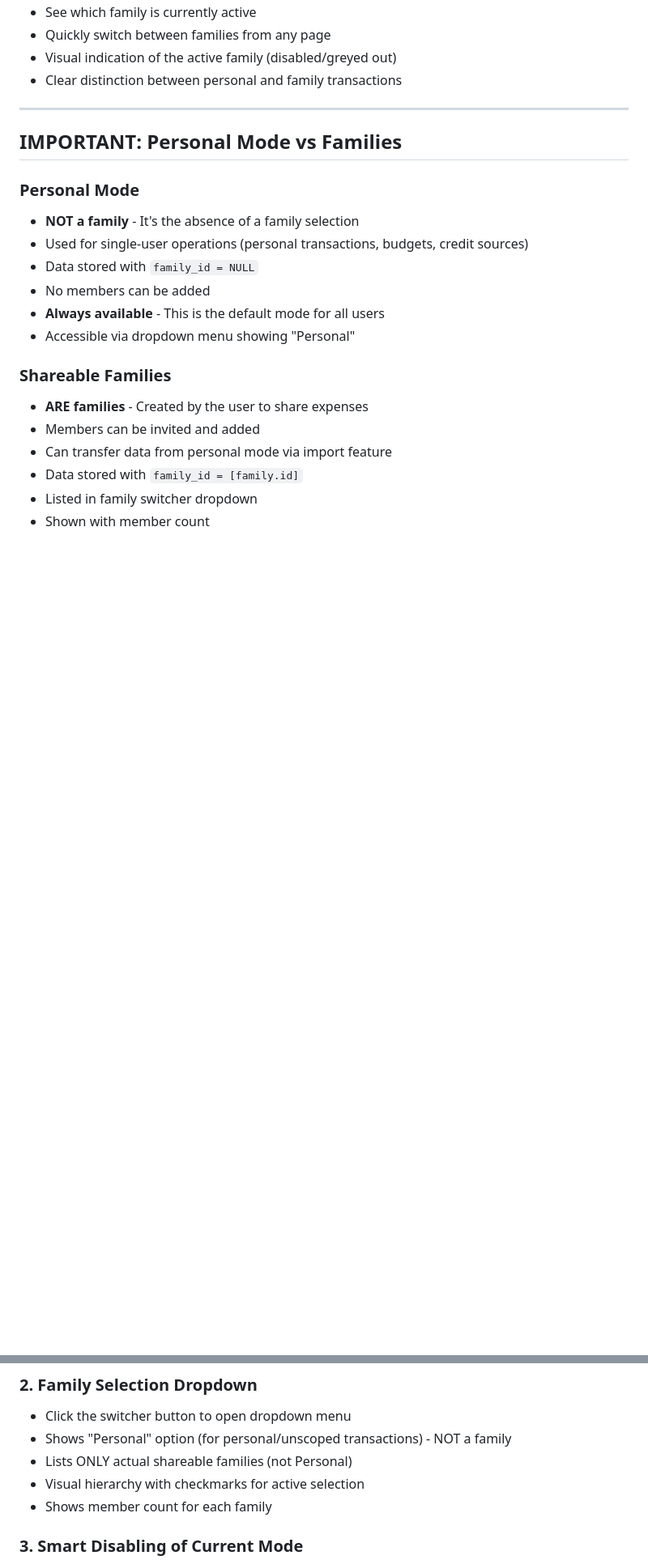
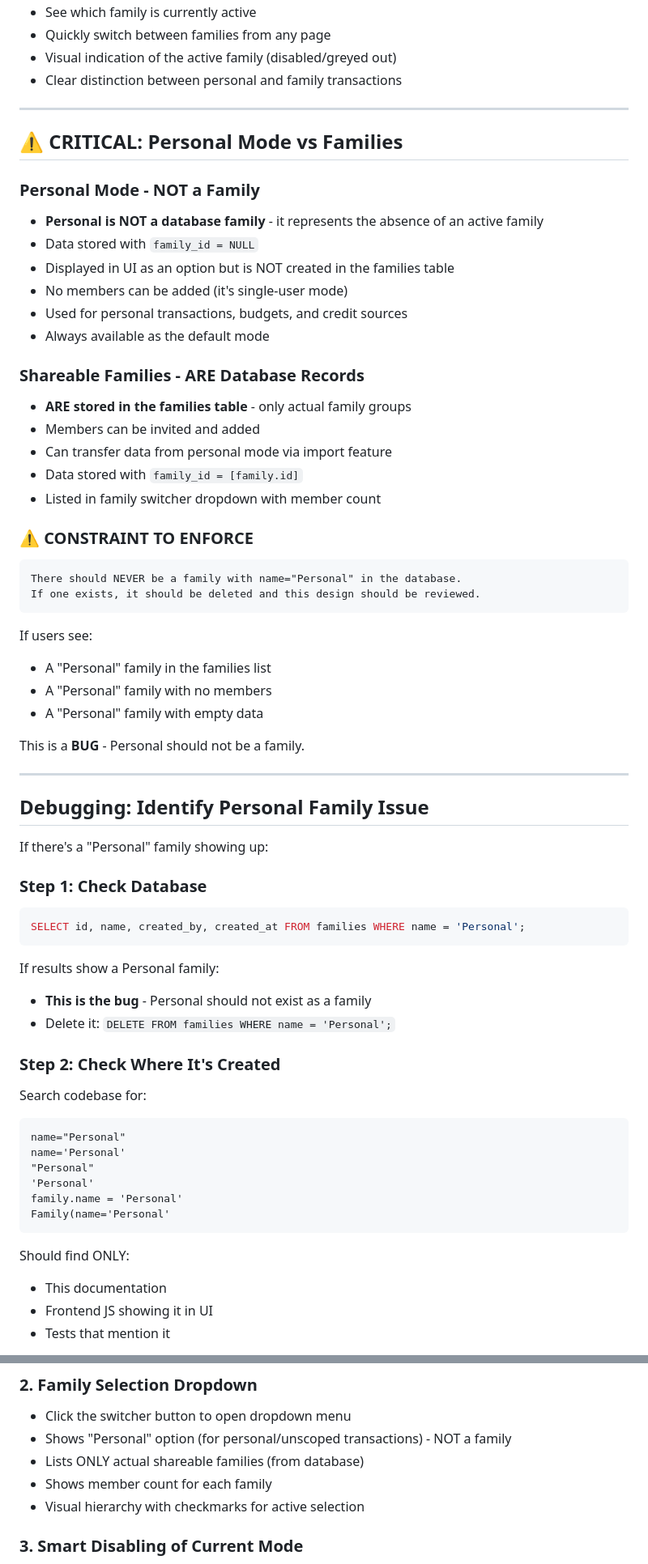
Before and after one commit to SnoozingSimian/LedgerApp_v2, a Markdown page: FAMILY_SWITCHER_UX.md, 2 parts joined by grey strips. Shown at 81% size. Rendered like a GitHub page; blank space fills up the shorter version.

Commit message:
Update: Add clarification and debugging guidance for Personal family issue

````diff
--- a/FAMILY_SWITCHER_UX.md
+++ b/FAMILY_SWITCHER_UX.md
@@ -9,20 +9,64 @@ Implemented a new family switcher component that provides better UX for managing
 
 ---
 
-## IMPORTANT: Personal Mode vs Families
+## ⚠️ CRITICAL: Personal Mode vs Families
 
-### Personal Mode
-- **NOT a family** - It's the absence of a family selection
-- Used for single-user operations (personal transactions, budgets, credit sources)
+### Personal Mode - NOT a Family
+- **Personal is NOT a database family** - it represents the absence of an active family
 - Data stored with `family_id = NULL`
-- No members can be added
-- **Always available** - This is the default mode for all users
-- Accessible via dropdown menu showing "Personal"
+- Displayed in UI as an option but is NOT created in the families table
+- No members can be added (it's single-user mode)
+- Used for personal transactions, budgets, and credit sources
+- Always available as the default mode
 
-### Shareable Families
-- **ARE families** - Created by the user to share expenses
+### Shareable Families - ARE Database Records
+- **ARE stored in the families table** - only actual family groups
 - Members can be invited and added
 - Can transfer data from personal mode via import feature
 - Data stored with `family_id = [family.id]`
-- Listed in family switcher dropdown
-- Shown with member count
+- Listed in family switcher dropdown with member count
+
+### ⚠️ CONSTRAINT TO ENFORCE
+```
+There should NEVER be a family with name="Personal" in the database.
+If one exists, it should be deleted and this design should be reviewed.
+```
+
+If users see:
+- A "Personal" family in the families list
+- A "Personal" family with no members
+- A "Personal" family with empty data
+
+This is a **BUG** - Personal should not be a family.
+
+---
+
+## Debugging: Identify Personal Family Issue
+
+If there's a "Personal" family showing up:
+
+### Step 1: Check Database
+```sql
+SELECT id, name, created_by, created_at FROM families WHERE name = 'Personal';
+```
+
+If results show a Personal family:
+- **This is the bug** - Personal should not exist as a family
+- Delete it: `DELETE FROM families WHERE name = 'Personal';`
+
+### Step 2: Check Where It's Created
+Search codebase for:
+```
+name="Personal"
+name='Personal'
+"Personal"
+'Personal'
+family.name = 'Personal'
+Family(name='Personal'
+```
+
+Should find ONLY:
+- This documentation
+- Frontend JS showing it in UI
+- Tests that mention it
+
@@ -40,9 +96,9 @@ Implemented a new family switcher component that provides better UX for managing
 ### 2. **Family Selection Dropdown**
 - Click the switcher button to open dropdown menu
 - Shows "Personal" option (for personal/unscoped transactions) - NOT a family
-- Lists ONLY actual shareable families (not Personal)
+- Lists ONLY actual shareable families (from database)
+- Shows member count for each family
 - Visual hierarchy with checkmarks for active selection
-- Shows member count for each family
 
 ### 3. **Smart Disabling of Current Mode**
 - Currently active mode is highlighted in blue
````
Also changed, not shown: other parts of FAMILY_SWITCHER_UX.md (+63 -40 lines).
